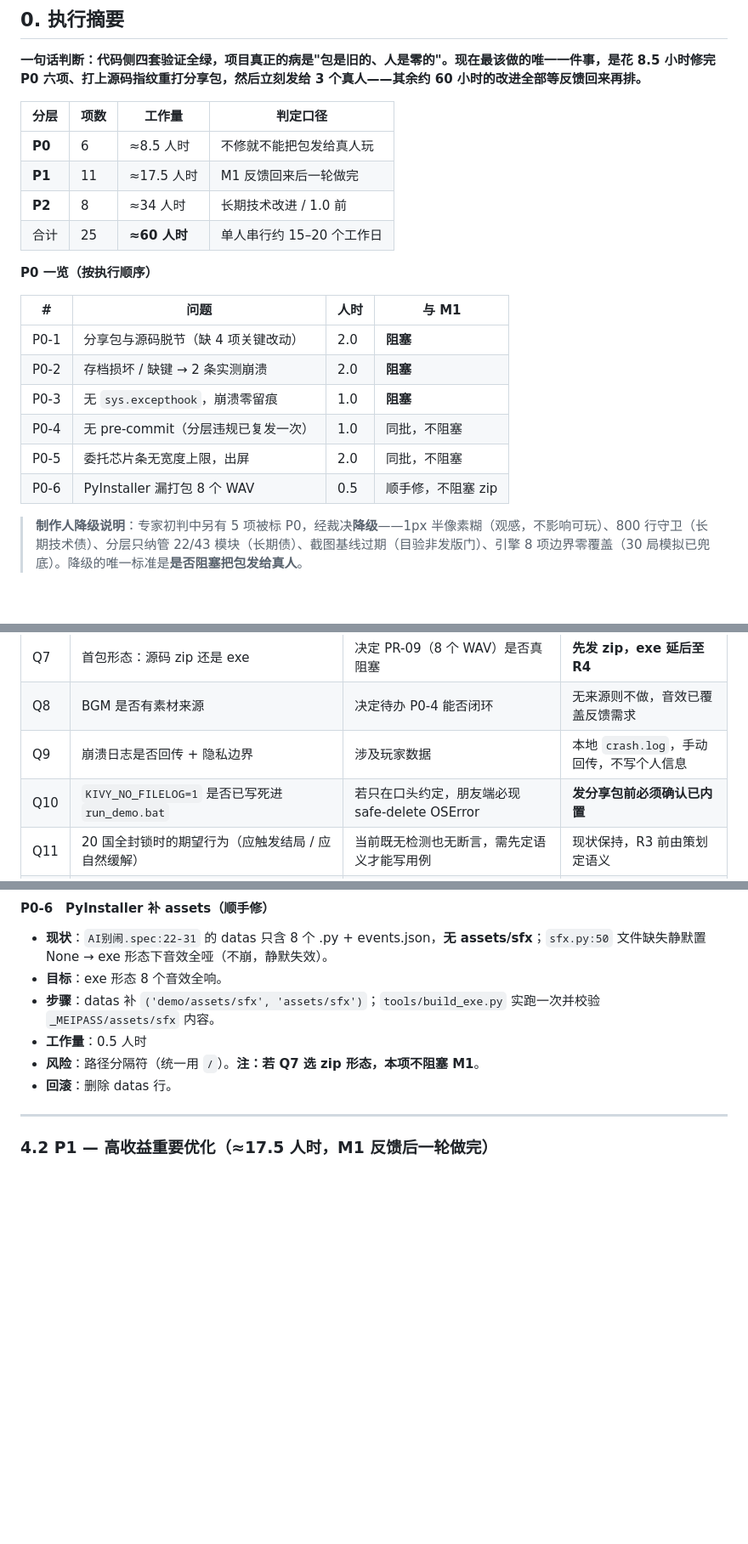
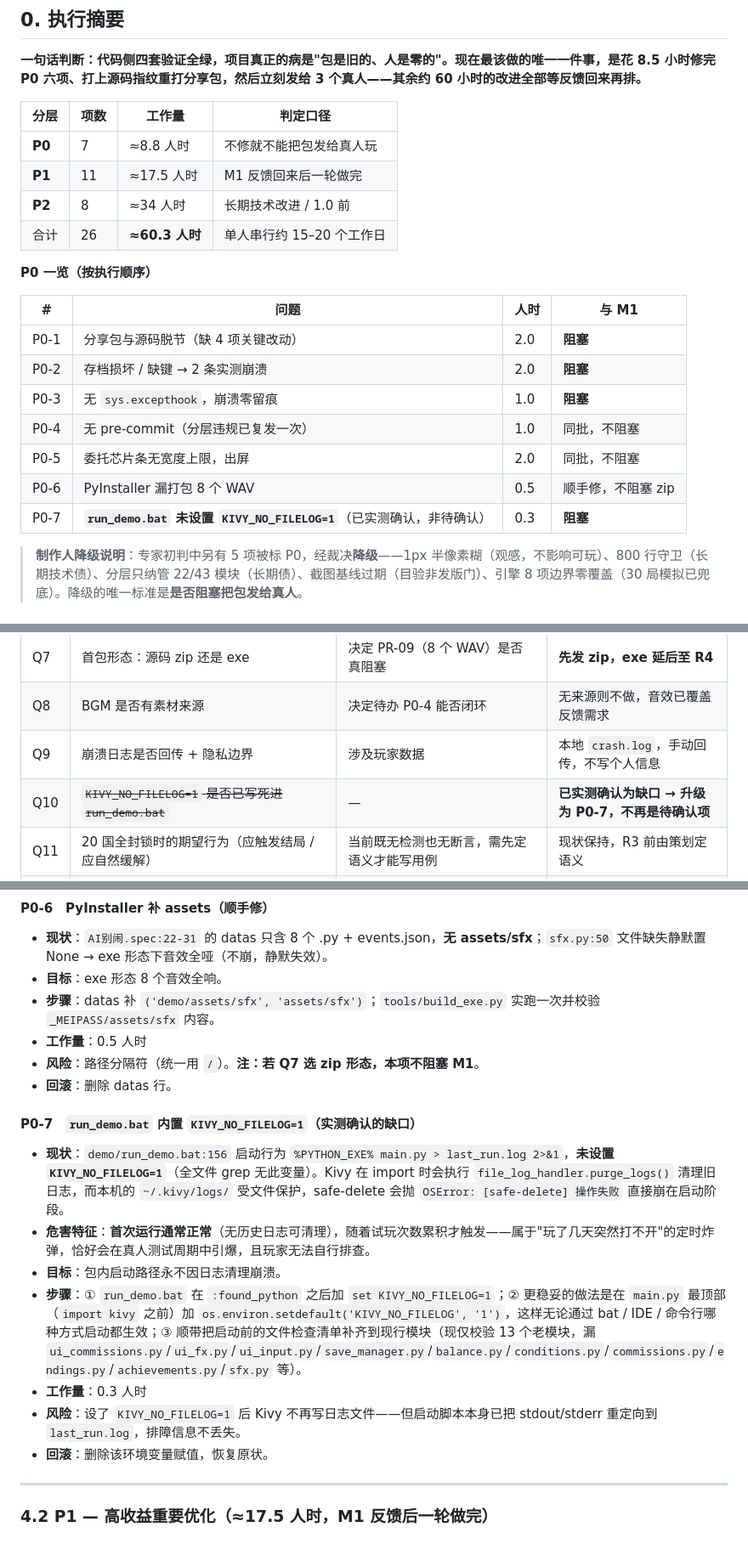
Before and after one commit to yehanyun168/AI-BieNao, a Markdown page: docs/游戏项目改进优化计划书.md, 3 parts joined by grey strips. Shown at 85% size. GitHub-like rendering; blank space fills up the shorter version.

```diff
--- a/docs/游戏项目改进优化计划书.md
+++ b/docs/游戏项目改进优化计划书.md
@@ -18,10 +18,10 @@
 
 | 分层 | 项数 | 工作量 | 判定口径 |
 |---|---|---|---|
-| **P0** | 6 | ≈8.5 人时 | 不修就不能把包发给真人玩 |
+| **P0** | 7 | ≈8.8 人时 | 不修就不能把包发给真人玩 |
 | **P1** | 11 | ≈17.5 人时 | M1 反馈回来后一轮做完 |
 | **P2** | 8 | ≈34 人时 | 长期技术改进 / 1.0 前 |
-| 合计 | 25 | **≈60 人时** | 单人串行约 15–20 个工作日 |
+| 合计 | 26 | **≈60.3 人时** | 单人串行约 15–20 个工作日 |
 
 **P0 一览（按执行顺序）**
 
@@ -33,6 +33,7 @@
 | P0-4 | 无 pre-commit（分层违规已复发一次） | 1.0 | 同批，不阻塞 |
 | P0-5 | 委托芯片条无宽度上限，出屏 | 2.0 | 同批，不阻塞 |
 | P0-6 | PyInstaller 漏打包 8 个 WAV | 0.5 | 顺手修，不阻塞 zip |
+| P0-7 | **`run_demo.bat` 未设置 `KIVY_NO_FILELOG=1`**（已实测确认，非待确认） | 0.3 | **阻塞** |
 
 > **制作人降级说明**：专家初判中另有 5 项被标 P0，经裁决**降级**——1px 半像素糊（观感，不影响可玩）、800 行守卫（长期技术债）、分层只纳管 22/43 模块（长期债）、截图基线过期（目验非发版门）、引擎 8 项边界零覆盖（30 局模拟已兜底）。降级的唯一标准是**是否阻塞把包发给真人**。
 
@@ -101,7 +103,7 @@
 | Q7 | 首包形态：源码 zip 还是 exe | 决定 PR-09（8 个 WAV）是否真阻塞 | **先发 zip，exe 延后至 R4** |
 | Q8 | BGM 是否有素材来源 | 决定待办 P0-4 能否闭环 | 无来源则不做，音效已覆盖反馈需求 |
 | Q9 | 崩溃日志是否回传 + 隐私边界 | 涉及玩家数据 | 本地 `crash.log`，手动回传，不写个人信息 |
-| Q10 | `KIVY_NO_FILELOG=1` 是否已写死进 `run_demo.bat` | 若只在口头约定，朋友端必现 safe-delete OSError | **发分享包前必须确认已内置** |
+| Q10 | ~~`KIVY_NO_FILELOG=1` 是否已写死进 `run_demo.bat`~~ | — | **已实测确认为缺口 → 升级为 P0-7，不再是待确认项** |
 | Q11 | 20 国全封锁时的期望行为（应触发结局 / 应自然缓解） | 当前既无检测也无断言，需先定语义才能写用例 | 现状保持，R3 前由策划定语义 |
 | Q12 | `offered` 状态委托是否有 TTL（实测 10 tick 后仍有 `offered_tick=8` 的委托） | 疑似被新单替换而非到期清理，语义需确认 | 维持现状，R2 由策划确认 |
 
@@ -160,6 +162,15 @@
 - **工作量**：0.5 人时
 - **风险**：路径分隔符（统一用 `/`）。**注：若 Q7 选 zip 形态，本项不阻塞 M1**。
 - **回滚**：删除 datas 行。
+
+#### P0-7　`run_demo.bat` 内置 `KIVY_NO_FILELOG=1`（实测确认的缺口）
+- **现状**：`demo/run_demo.bat:156` 启动行为 `%PYTHON_EXE% main.py > last_run.log 2>&1`，**未设置 `KIVY_NO_FILELOG=1`**（全文件 grep 无此变量）。Kivy 在 import 时会执行 `file_log_handler.purge_logs()` 清理旧日志，而本机的 `~/.kivy/logs/` 受文件保护，safe-delete 会抛 `OSError: [safe-delete] 操作失败` 直接崩在启动阶段。
+- **危害特征**：**首次运行通常正常**（无历史日志可清理），随着试玩次数累积才触发——属于"玩了几天突然打不开"的定时炸弹，恰好会在真人测试周期中引爆，且玩家无法自行排查。
+- **目标**：包内启动路径永不因日志清理崩溃。
+- **步骤**：① `run_demo.bat` 在 `:found_python` 之后加 `set KIVY_NO_FILELOG=1`；② 更稳妥的做法是在 `main.py` 最顶部（`import kivy` 之前）加 `os.environ.setdefault('KIVY_NO_FILELOG', '1')`，这样无论通过 bat / IDE / 命令行哪种方式启动都生效；③ 顺带把启动前的文件检查清单补齐到现行模块（现仅校验 13 个老模块，漏 `ui_commissions.py`/`ui_fx.py`/`ui_input.py`/`save_manager.py`/`balance.py`/`conditions.py`/`commissions.py`/`endings.py`/`achievements.py`/`sfx.py` 等）。
+- **工作量**：0.3 人时
+- **风险**：设了 `KIVY_NO_FILELOG=1` 后 Kivy 不再写日志文件——但启动脚本本身已把 stdout/stderr 重定向到 `last_run.log`，排障信息不丢失。
+- **回滚**：删除该环境变量赋值，恢复原状。
 
 ---
 
```
Also changed, not shown: other parts of docs/游戏项目改进优化计划书.md (+8 -4 lines).
